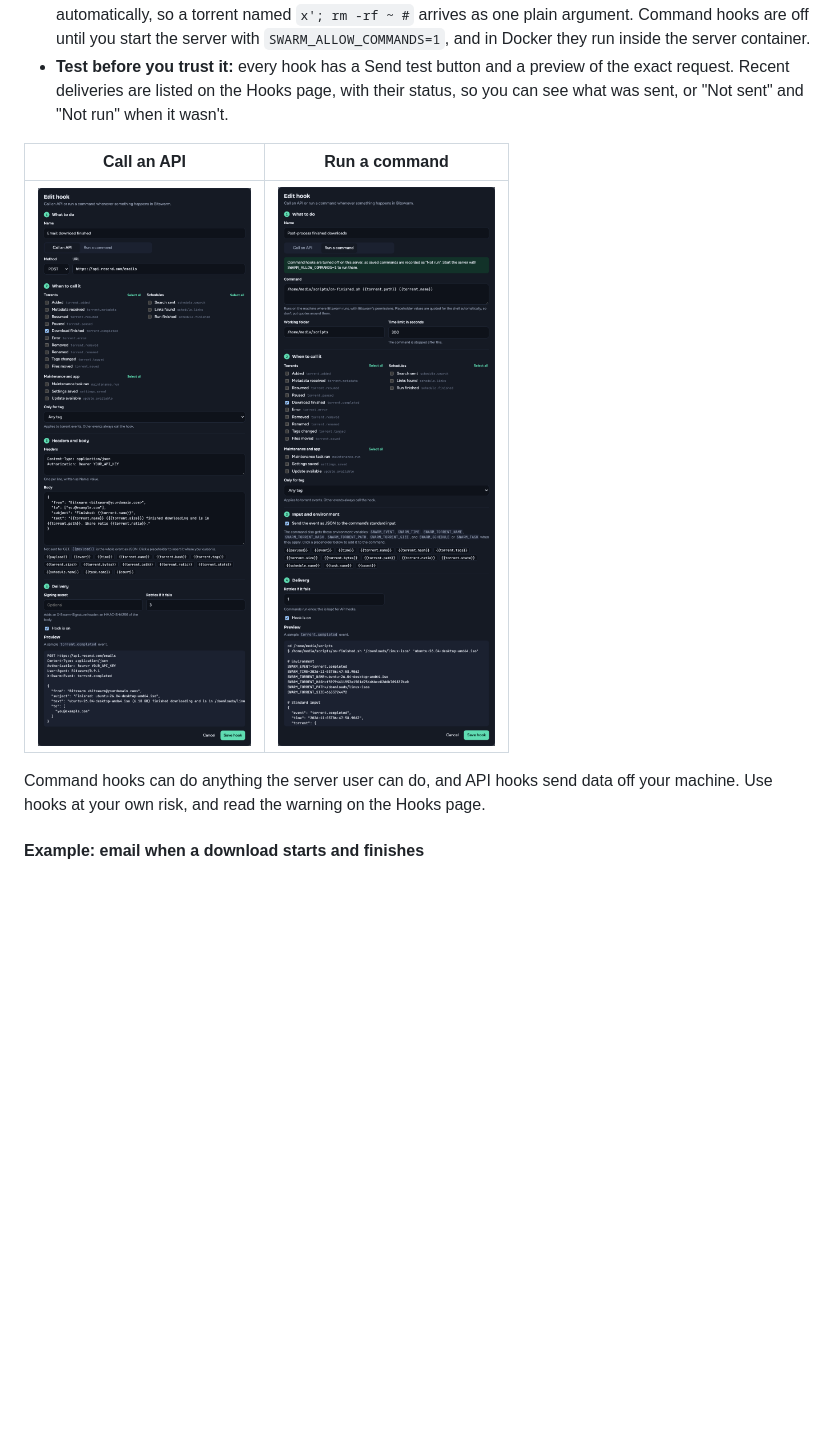
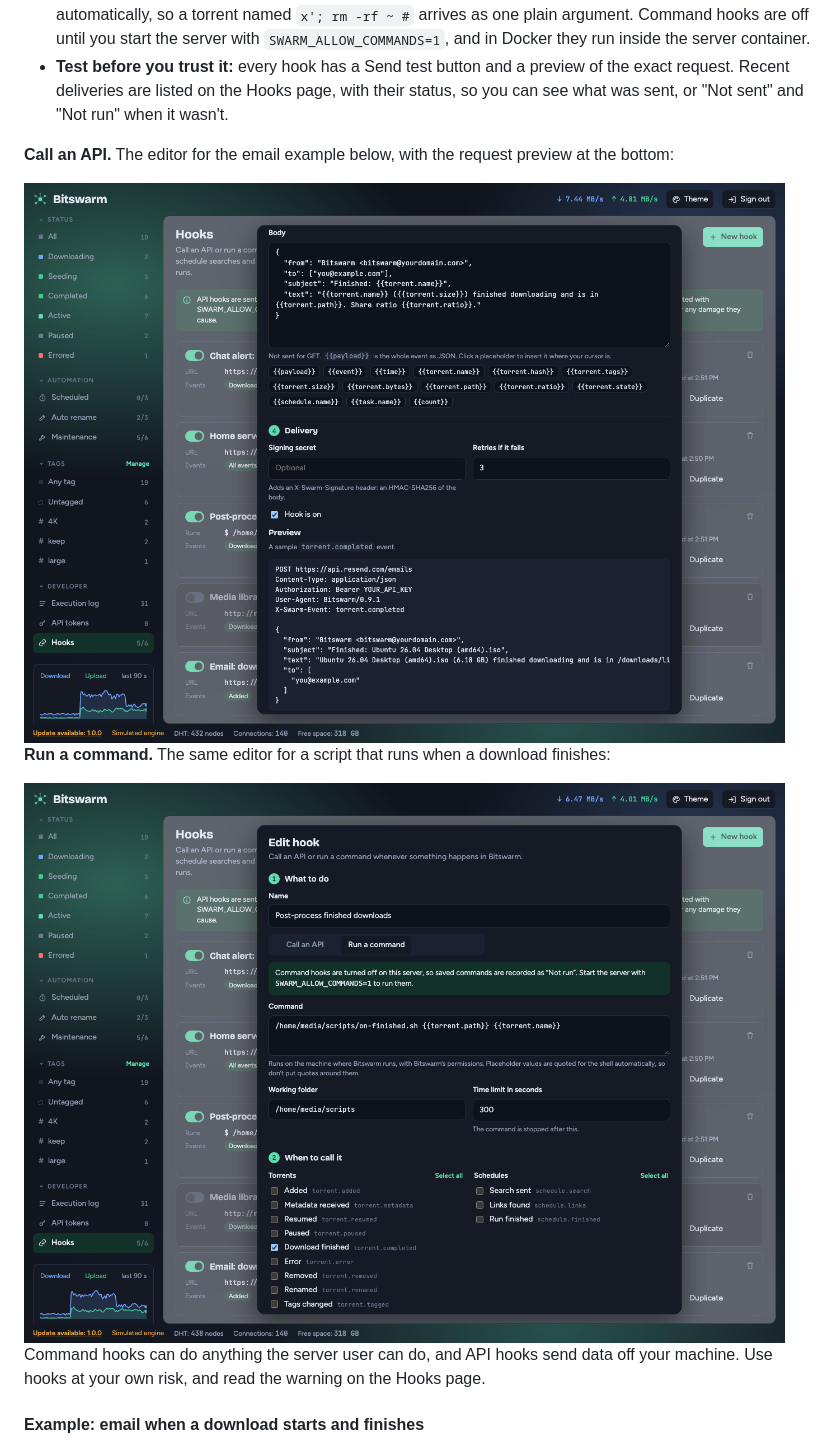
Before and after one commit to bitswarm-dev/bitswarm, a Markdown page: README.md, the part around the change. Drawn GitHub-style; pictures changed too: docs/screenshots/hooks-api-email.png, docs/screenshots/hooks-cmd.png; blank space fills up the shorter version.

Commit message:
README: use desktop-size hook screenshots
Retake the API and command hook screenshots at desktop size, stacked at full width.

```diff
--- a/README.md
+++ b/README.md
@@ -58,9 +58,13 @@ A hook runs when something happens in Bitswarm. Pick the events, pick what to do
 - **Run a command:** run a script on the machine where Bitswarm runs. It gets the event as environment variables and, if you want, as JSON on its standard input. Placeholder values are quoted for the shell automatically, so a torrent named `x'; rm -rf ~ #` arrives as one plain argument. Command hooks are off until you start the server with `SWARM_ALLOW_COMMANDS=1`, and in Docker they run inside the server container.
 - **Test before you trust it:** every hook has a Send test button and a preview of the exact request. Recent deliveries are listed on the Hooks page, with their status, so you can see what was sent, or "Not sent" and "Not run" when it wasn't.
 
-| Call an API | Run a command |
-|---|---|
-| <img src="docs/screenshots/hooks-api-email.png" alt="Editing an API hook that sends an email when a download finishes" width="420"> | <img src="docs/screenshots/hooks-cmd.png" alt="Editing a command hook that runs a script when a download finishes" width="420"> |
+**Call an API.** The editor for the email example below, with the request preview at the bottom:
+
+<img src="docs/screenshots/hooks-api-email.png" alt="Editing an API hook that sends an email when a download finishes, with a preview of the request">
+
+**Run a command.** The same editor for a script that runs when a download finishes:
+
+<img src="docs/screenshots/hooks-cmd.png" alt="Editing a command hook that runs a script when a download finishes">
 
 Command hooks can do anything the server user can do, and API hooks send data off your machine. Use hooks at your own risk, and read the warning on the Hooks page.
 
```
